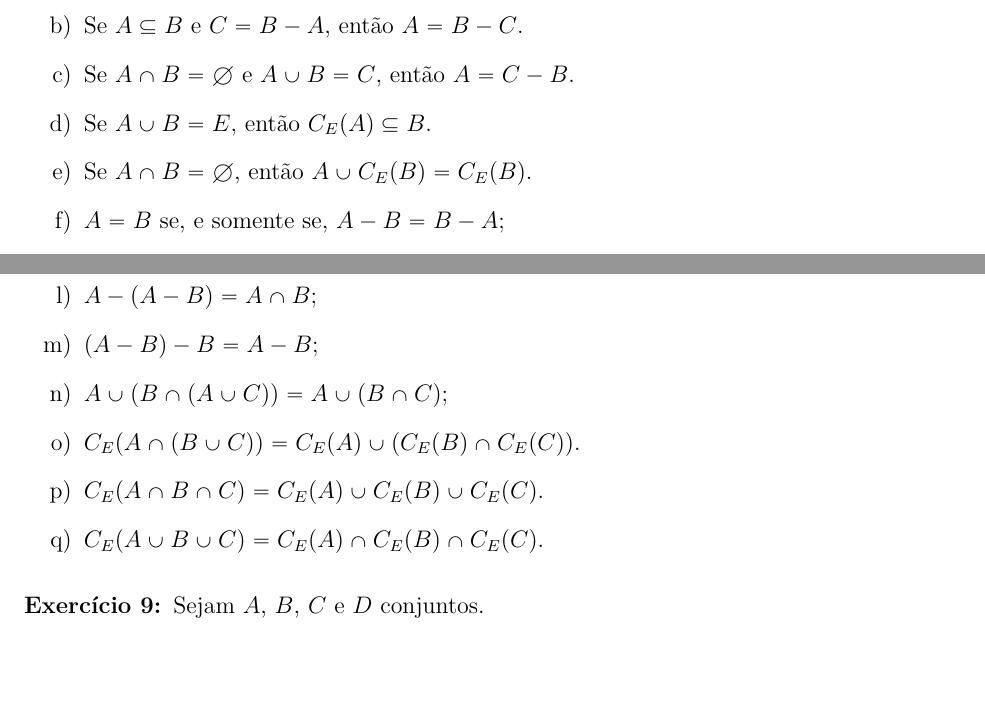
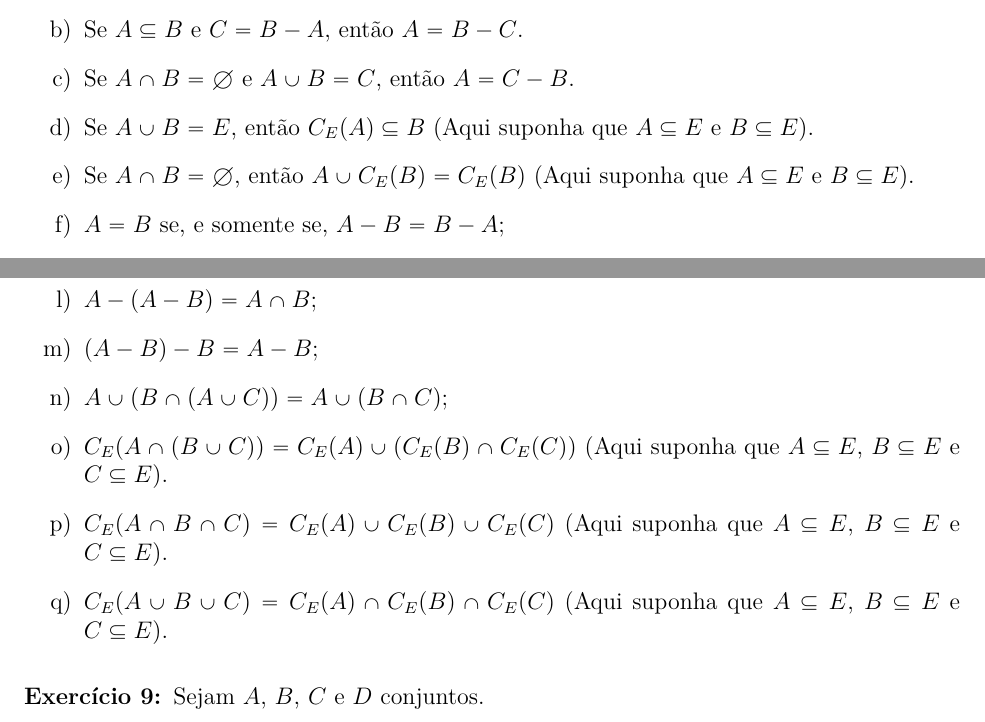
Before and after one commit to jfreitasunb/Algebra-1, a LaTeX document (listas/lista-1-alg1.tex): two parts of pages 2 and 3 of 3, joined at a grey line, cut so that both start at the same text, the shorter picture padded with empty space. Compiled offline with XeLaTeX.

Commit message:
Complementando enunciados.

```diff
--- a/listas/lista-1-alg1.tex
+++ b/listas/lista-1-alg1.tex
@@ -157,9 +157,9 @@ exemplo mostrando que a afirma{\c c}{\~a}o {\'e} falsa.
 
 \item Se $A \cap B = \vaz$ e $A \cup B = C$, ent{\~a}o $A = C - B$.
 
-\item Se $A\cup B = E$, ent{\~a}o $C_E(A) \sub B$.
+\item Se $A\cup B = E$, ent{\~a}o $C_E(A) \sub B$ (Aqui suponha que $A \sub E$ e $B \sub E$).
 
-\item Se $A \cap B = \vaz$, ent{\~a}o $A \cup C_E(B) = C_E(B)$.
+\item Se $A \cap B = \vaz$, ent{\~a}o $A \cup C_E(B) = C_E(B)$ (Aqui suponha que $A \sub E$ e $B \sub E$).
 
 \item $A = B$ se, e somente se, $A - B = B - A$;
 
@@ -208,11 +208,11 @@ exemplo mostrando que a afirma{\c c}{\~a}o {\'e} falsa.
 
 \item $A \cup (B \cap (A \cup C)) = A \cup (B \cap C)$;
 
-\item $C_E( A \cap (B \cup C)) = C_E(A) \cup (C_E(B)\cap C_E(C))$.
+\item $C_E( A \cap (B \cup C)) = C_E(A) \cup (C_E(B)\cap C_E(C))$ (Aqui suponha que $A \sub E$, $B \sub E$ e $C \sub E$).
 
-\item $C_E( A \cap B \cap C) = C_E(A) \cup C_E(B) \cup C_E(C)$.
+\item $C_E( A \cap B \cap C) = C_E(A) \cup C_E(B) \cup C_E(C)$ (Aqui suponha que $A \sub E$, $B \sub E$ e $C \sub E$).
 
-\item $C_E( A \cup B \cup C) = C_E(A) \cap C_E(B) \cap C_E(C)$.
+\item $C_E( A \cup B \cup C) = C_E(A) \cap C_E(B) \cap C_E(C)$ (Aqui suponha que $A \sub E$, $B \sub E$ e $C \sub E$).
 \end{enumerate}
 
 \vspace{.3cm}
```
Also changed, not shown: listas/lista-1-alg1.tex (8 more changed lines).
